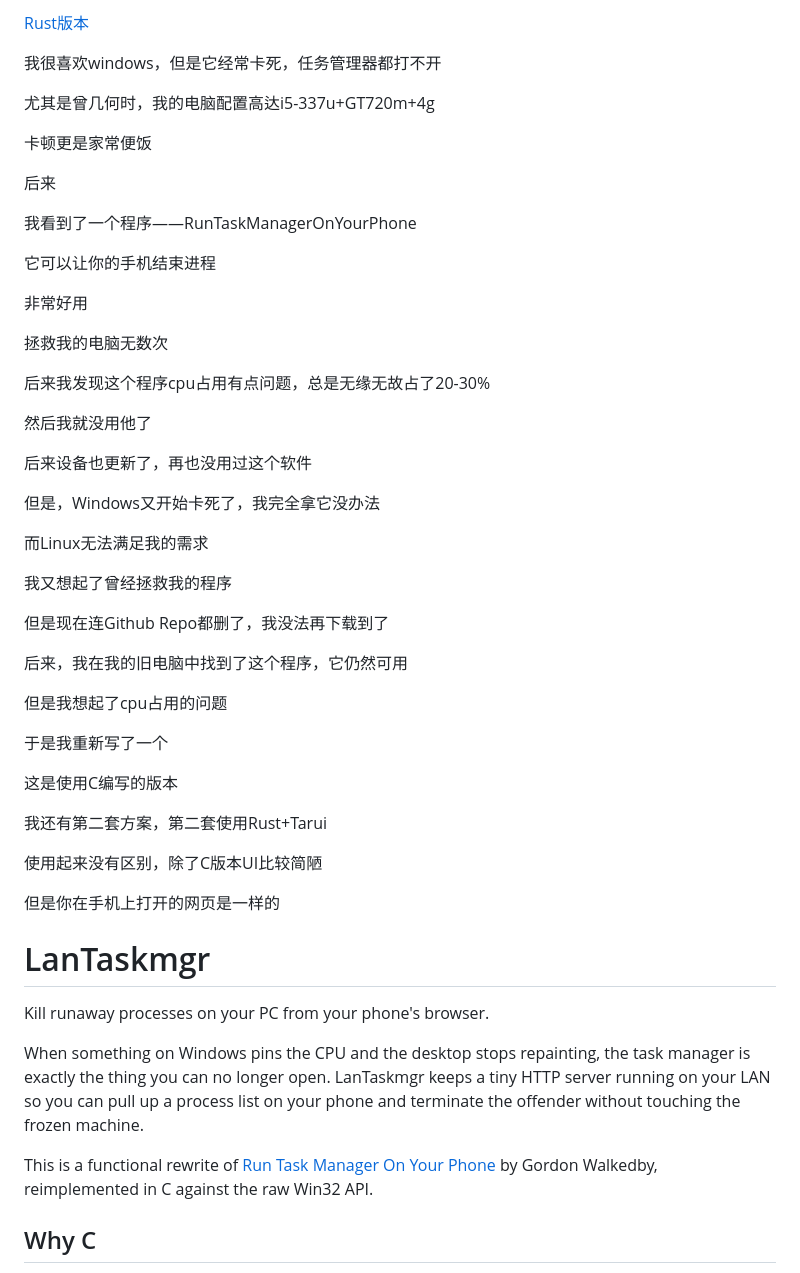
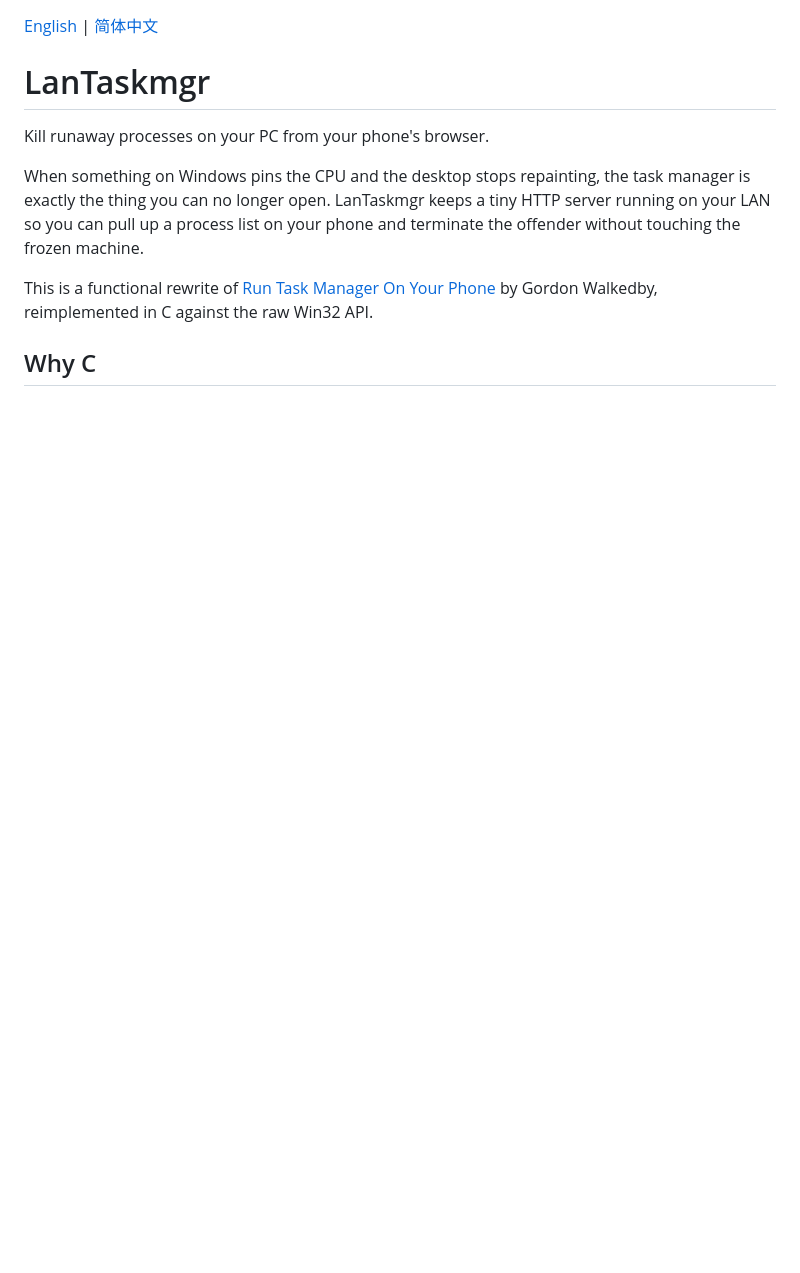
Before and after one commit to huoyan1231/LanTaskmgr, a Markdown page: README.md, the part around the change. Drawn GitHub-style; blank space fills up the shorter version.

```diff
--- a/README.md
+++ b/README.md
@@ -1,48 +1,4 @@
-[Rust版本](https://github.com/huoyan1231/LanTaskmgr_rs)
-
-我很喜欢windows，但是它经常卡死，任务管理器都打不开
-
-尤其是曾几何时，我的电脑配置高达i5-337u+GT720m+4g
-
-卡顿更是家常便饭
-
-后来
-
-我看到了一个程序——RunTaskManagerOnYourPhone
-
-它可以让你的手机结束进程
-
-非常好用
-
-拯救我的电脑无数次
-
-后来我发现这个程序cpu占用有点问题，总是无缘无故占了20-30%
-
-然后我就没用他了
-
-后来设备也更新了，再也没用过这个软件
-
-但是，Windows又开始卡死了，我完全拿它没办法
-
-而Linux无法满足我的需求
-
-我又想起了曾经拯救我的程序
-
-但是现在连Github Repo都删了，我没法再下载到了
-
-后来，我在我的旧电脑中找到了这个程序，它仍然可用
-
-但是我想起了cpu占用的问题
-
-于是我重新写了一个
-
-这是使用C编写的版本
-
-我还有第二套方案，第二套使用Rust+Tarui
-
-使用起来没有区别，除了C版本UI比较简陋
-
-但是你在手机上打开的网页是一样的
+[English](README.md) | [简体中文](README.zh-CN.md)
 
 # LanTaskmgr
 
```
Also changed, not shown: README.zh-CN.md (added, +154 -0 lines).
